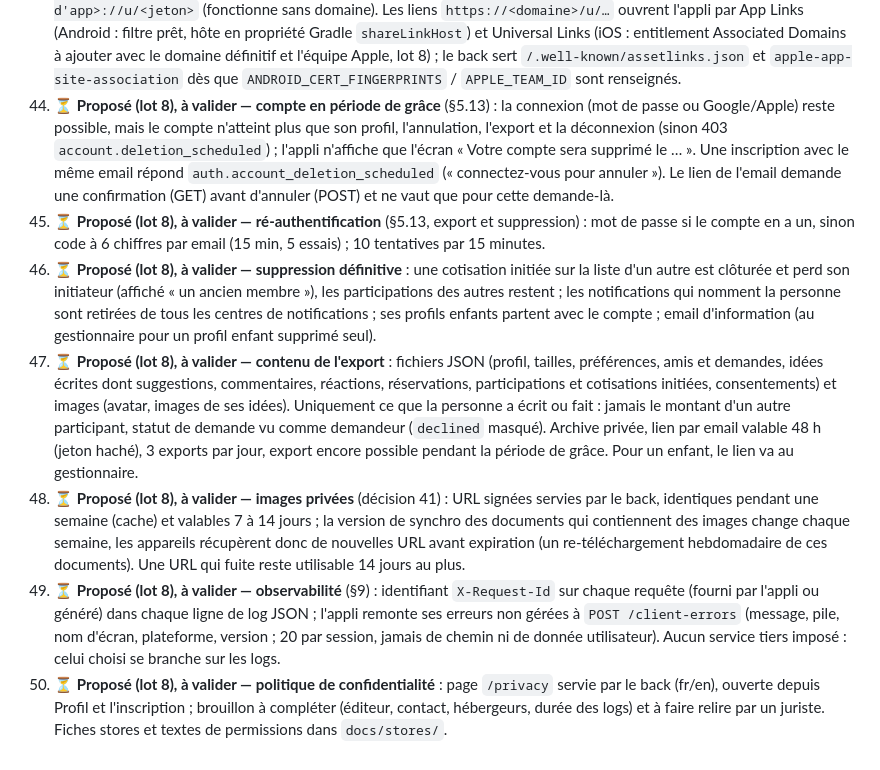
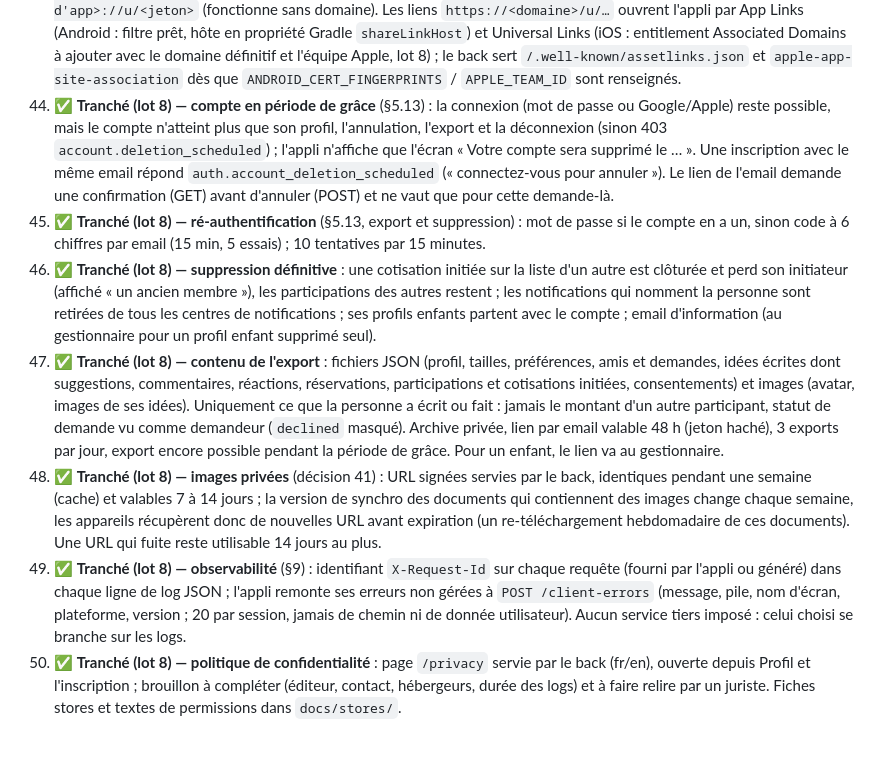
Before and after one commit to SanLucos/idees-cadeaux, a Markdown page: docs/SPECIFICATIONS.md, the part around the change. Rendered like a GitHub page.

Commit message:
docs: validate lot 8 decisions (spec §11, 44–50)
Co-Authored-By: Claude Opus 5.5 <noreply@anthropic.com>
Claude-Session: https://claude.ai/code/session_018HDav1hSQWMtc7CmYZW1MG

```diff
--- a/docs/SPECIFICATIONS.md
+++ b/docs/SPECIFICATIONS.md
@@ -398,10 +398,10 @@ Tous les points ouverts ont été traités et toutes les hypothèses validées.
 41. ✅ **Tranché (lot 7 bis) — images de la vue invité** : servies par le back à `/u/<jeton>/media/…`, URL signée (HMAC) valable 1 h, qui revérifie à chaque requête que le lien est actif et que l'idée fait partie de la vue invité ; désactiver ou régénérer le lien coupe aussi les images. Les fichiers restent lisibles publiquement dans le stockage pour l'appli (URL non devinables) : le passage du stockage en privé (URL signées aussi dans l'appli) est planifié au lot 8, avant la production.
 42. ✅ **Tranché (lot 7 bis) — cas particuliers du lien** : un retrait par le propriétaire est définitif pour le lien (régénérations comprises) ; le gestionnaire qui ouvre le lien de son enfant est renvoyé vers la fiche de l'enfant ; un lien est refusé tant que le compte du propriétaire est en période de grâce avant suppression. API : `GET|POST|DELETE /share-link` et `POST /share-link/regenerate` (propriétaire, `X-Acting-As` autorisé), `GET /share-links/{jeton}` (vue invité, public), `GET /share-links/{jeton}/invitation` et `POST /share-links/{jeton}/join` (adultes connectés).
 43. ✅ **Tranché (lot 7 bis) — ouverture dans l'appli** : « Ouvrir dans l'appli » de la page web utilise `<identifiant d'app>://u/<jeton>` (fonctionne sans domaine). Les liens `https://<domaine>/u/…` ouvrent l'appli par App Links (Android : filtre prêt, hôte en propriété Gradle `shareLinkHost`) et Universal Links (iOS : entitlement Associated Domains à ajouter avec le domaine définitif et l'équipe Apple, lot 8) ; le back sert `/.well-known/assetlinks.json` et `apple-app-site-association` dès que `ANDROID_CERT_FINGERPRINTS` / `APPLE_TEAM_ID` sont renseignés.
-44. ⏳ **Proposé (lot 8), à valider — compte en période de grâce** (§5.13) : la connexion (mot de passe ou Google/Apple) reste possible, mais le compte n'atteint plus que son profil, l'annulation, l'export et la déconnexion (sinon 403 `account.deletion_scheduled`) ; l'appli n'affiche que l'écran « Votre compte sera supprimé le … ». Une inscription avec le même email répond `auth.account_deletion_scheduled` (« connectez-vous pour annuler »). Le lien de l'email demande une confirmation (GET) avant d'annuler (POST) et ne vaut que pour cette demande-là.
-45. ⏳ **Proposé (lot 8), à valider — ré-authentification** (§5.13, export et suppression) : mot de passe si le compte en a un, sinon code à 6 chiffres par email (15 min, 5 essais) ; 10 tentatives par 15 minutes.
-46. ⏳ **Proposé (lot 8), à valider — suppression définitive** : une cotisation initiée sur la liste d'un autre est clôturée et perd son initiateur (affiché « un ancien membre »), les participations des autres restent ; les notifications qui nomment la personne sont retirées de tous les centres de notifications ; ses profils enfants partent avec le compte ; email d'information (au gestionnaire pour un profil enfant supprimé seul).
-47. ⏳ **Proposé (lot 8), à valider — contenu de l'export** : fichiers JSON (profil, tailles, préférences, amis et demandes, idées écrites dont suggestions, commentaires, réactions, réservations, participations et cotisations initiées, consentements) et images (avatar, images de ses idées). Uniquement ce que la personne a écrit ou fait : jamais le montant d'un autre participant, statut de demande vu comme demandeur (`declined` masqué). Archive privée, lien par email valable 48 h (jeton haché), 3 exports par jour, export encore possible pendant la période de grâce. Pour un enfant, le lien va au gestionnaire.
-48. ⏳ **Proposé (lot 8), à valider — images privées** (décision 41) : URL signées servies par le back, identiques pendant une semaine (cache) et valables 7 à 14 jours ; la version de synchro des documents qui contiennent des images change chaque semaine, les appareils récupèrent donc de nouvelles URL avant expiration (un re-téléchargement hebdomadaire de ces documents). Une URL qui fuite reste utilisable 14 jours au plus.
-49. ⏳ **Proposé (lot 8), à valider — observabilité** (§9) : identifiant `X-Request-Id` sur chaque requête (fourni par l'appli ou généré) dans chaque ligne de log JSON ; l'appli remonte ses erreurs non gérées à `POST /client-errors` (message, pile, nom d'écran, plateforme, version ; 20 par session, jamais de chemin ni de donnée utilisateur). Aucun service tiers imposé : celui choisi se branche sur les logs.
-50. ⏳ **Proposé (lot 8), à valider — politique de confidentialité** : page `/privacy` servie par le back (fr/en), ouverte depuis Profil et l'inscription ; brouillon à compléter (éditeur, contact, hébergeurs, durée des logs) et à faire relire par un juriste. Fiches stores et textes de permissions dans `docs/stores/`.
+44. ✅ **Tranché (lot 8) — compte en période de grâce** (§5.13) : la connexion (mot de passe ou Google/Apple) reste possible, mais le compte n'atteint plus que son profil, l'annulation, l'export et la déconnexion (sinon 403 `account.deletion_scheduled`) ; l'appli n'affiche que l'écran « Votre compte sera supprimé le … ». Une inscription avec le même email répond `auth.account_deletion_scheduled` (« connectez-vous pour annuler »). Le lien de l'email demande une confirmation (GET) avant d'annuler (POST) et ne vaut que pour cette demande-là.
+45. ✅ **Tranché (lot 8) — ré-authentification** (§5.13, export et suppression) : mot de passe si le compte en a un, sinon code à 6 chiffres par email (15 min, 5 essais) ; 10 tentatives par 15 minutes.
+46. ✅ **Tranché (lot 8) — suppression définitive** : une cotisation initiée sur la liste d'un autre est clôturée et perd son initiateur (affiché « un ancien membre »), les participations des autres restent ; les notifications qui nomment la personne sont retirées de tous les centres de notifications ; ses profils enfants partent avec le compte ; email d'information (au gestionnaire pour un profil enfant supprimé seul).
+47. ✅ **Tranché (lot 8) — contenu de l'export** : fichiers JSON (profil, tailles, préférences, amis et demandes, idées écrites dont suggestions, commentaires, réactions, réservations, participations et cotisations initiées, consentements) et images (avatar, images de ses idées). Uniquement ce que la personne a écrit ou fait : jamais le montant d'un autre participant, statut de demande vu comme demandeur (`declined` masqué). Archive privée, lien par email valable 48 h (jeton haché), 3 exports par jour, export encore possible pendant la période de grâce. Pour un enfant, le lien va au gestionnaire.
+48. ✅ **Tranché (lot 8) — images privées** (décision 41) : URL signées servies par le back, identiques pendant une semaine (cache) et valables 7 à 14 jours ; la version de synchro des documents qui contiennent des images change chaque semaine, les appareils récupèrent donc de nouvelles URL avant expiration (un re-téléchargement hebdomadaire de ces documents). Une URL qui fuite reste utilisable 14 jours au plus.
+49. ✅ **Tranché (lot 8) — observabilité** (§9) : identifiant `X-Request-Id` sur chaque requête (fourni par l'appli ou généré) dans chaque ligne de log JSON ; l'appli remonte ses erreurs non gérées à `POST /client-errors` (message, pile, nom d'écran, plateforme, version ; 20 par session, jamais de chemin ni de donnée utilisateur). Aucun service tiers imposé : celui choisi se branche sur les logs.
+50. ✅ **Tranché (lot 8) — politique de confidentialité** : page `/privacy` servie par le back (fr/en), ouverte depuis Profil et l'inscription ; brouillon à compléter (éditeur, contact, hébergeurs, durée des logs) et à faire relire par un juriste. Fiches stores et textes de permissions dans `docs/stores/`.
```
